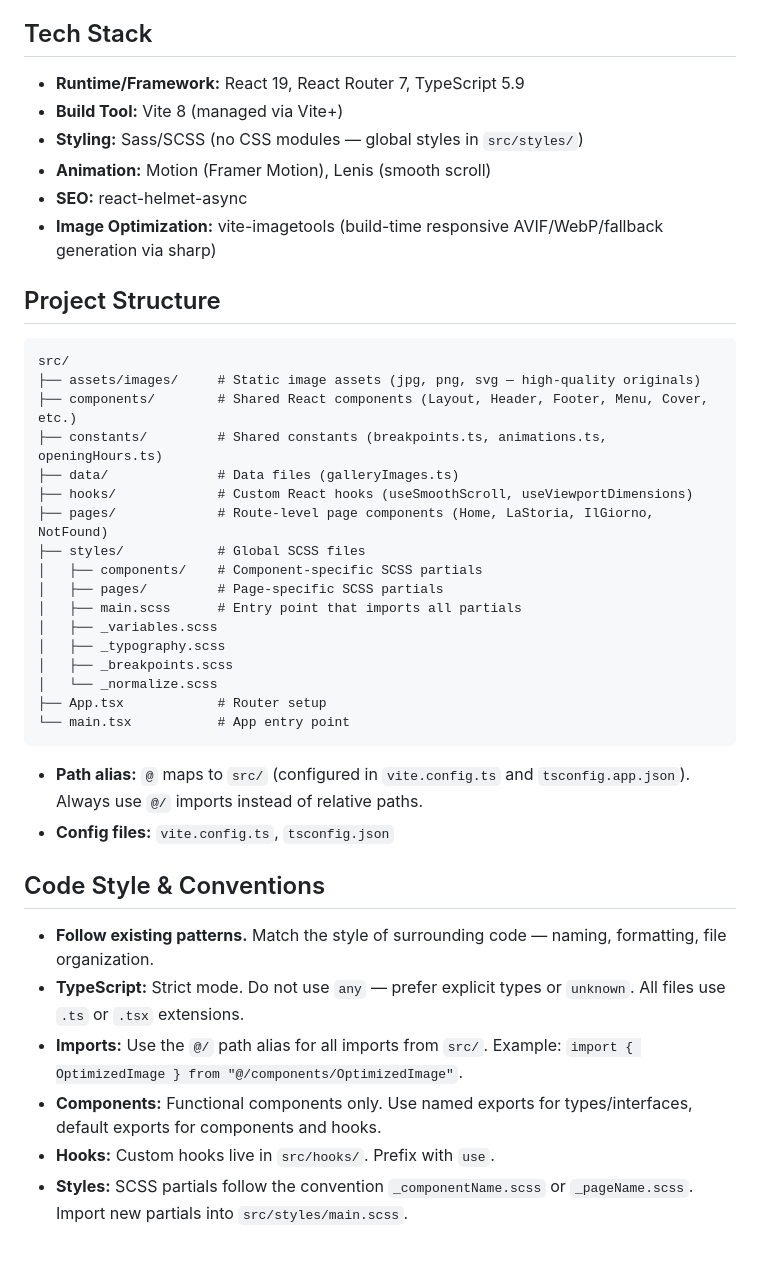
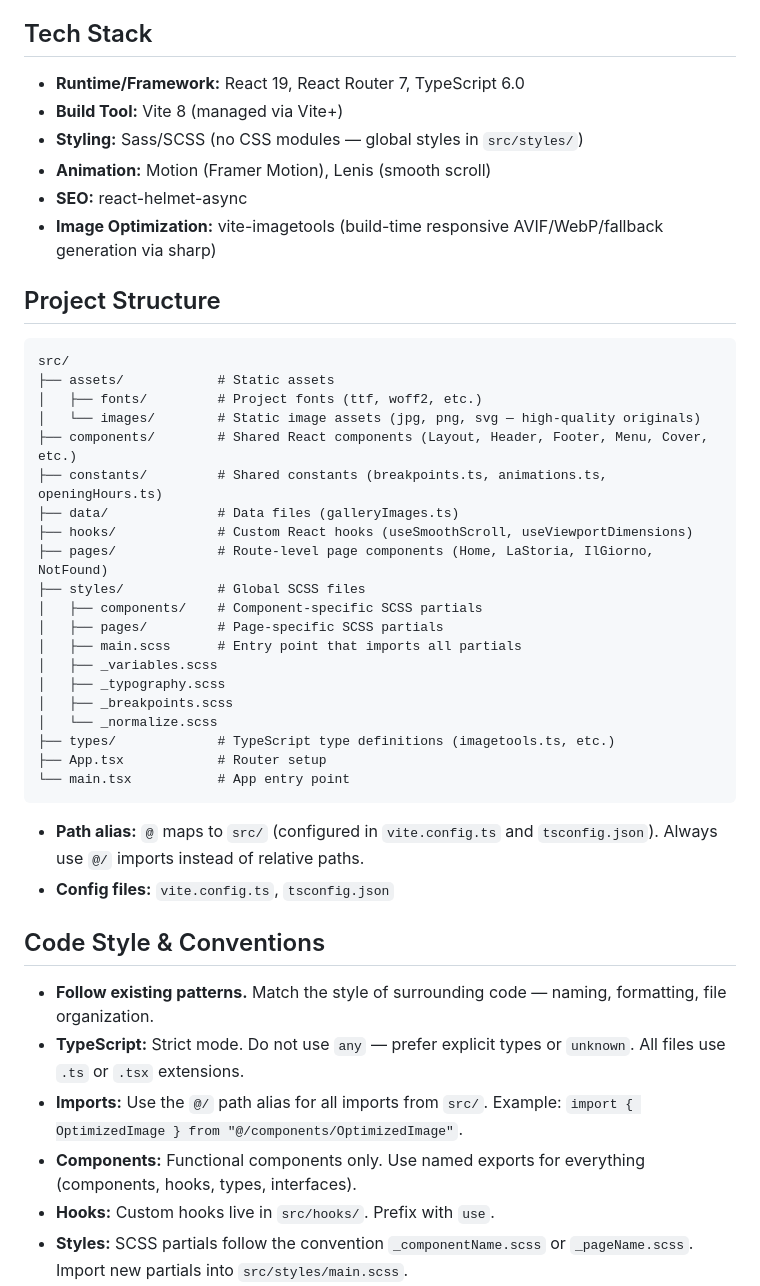
Before and after one commit to dencoseca/bragazzis, a Markdown page: AGENTS.md, the part around one of its changes. Drawn GitHub-style; blank space fills up the shorter version.

Commit message:
Revise AGENTS.md to update TypeScript version, restructure assets, enforce named exports, and clarify routing practices.

````diff
--- a/AGENTS.md
+++ b/AGENTS.md
@@ -9,7 +9,7 @@ application with multiple routes, built with **React 19**, **TypeScript**, and *
 
 ## Tech Stack
 
-- **Runtime/Framework:** React 19, React Router 7, TypeScript 5.9
+- **Runtime/Framework:** React 19, React Router 7, TypeScript 6.0
 - **Build Tool:** Vite 8 (managed via Vite+)
 - **Styling:** Sass/SCSS (no CSS modules — global styles in `src/styles/`)
 - **Animation:** Motion (Framer Motion), Lenis (smooth scroll)
@@ -20,7 +20,9 @@ application with multiple routes, built with **React 19**, **TypeScript**, and *
 
 ```
 src/
-├── assets/images/     # Static image assets (jpg, png, svg — high-quality originals)
+├── assets/            # Static assets
+│   ├── fonts/         # Project fonts (ttf, woff2, etc.)
+│   └── images/        # Static image assets (jpg, png, svg — high-quality originals)
 ├── components/        # Shared React components (Layout, Header, Footer, Menu, Cover, etc.)
 ├── constants/         # Shared constants (breakpoints.ts, animations.ts, openingHours.ts)
 ├── data/              # Data files (galleryImages.ts)
@@ -34,11 +36,12 @@ src/
 │   ├── _typography.scss
 │   ├── _breakpoints.scss
 │   └── _normalize.scss
+├── types/             # TypeScript type definitions (imagetools.ts, etc.)
 ├── App.tsx            # Router setup
 └── main.tsx           # App entry point
 ```
 
-- **Path alias:** `@` maps to `src/` (configured in `vite.config.ts` and `tsconfig.app.json`). Always use `@/` imports
+- **Path alias:** `@` maps to `src/` (configured in `vite.config.ts` and `tsconfig.json`). Always use `@/` imports
   instead of relative paths.
 - **Config files:** `vite.config.ts`, `tsconfig.json`
 
@@ -48,8 +51,7 @@ src/
 - **TypeScript:** Strict mode. Do not use `any` — prefer explicit types or `unknown`. All files use `.ts` or `.tsx`
   extensions.
 - **Imports:** Use the `@/` path alias for all imports from `src/`. Example: `import { OptimizedImage } from "@/components/OptimizedImage"`.
-- **Components:** Functional components only. Use named exports for types/interfaces, default exports for components and
-  hooks.
+- **Components:** Functional components only. Use named exports for everything (components, hooks, types, interfaces).
 - **Hooks:** Custom hooks live in `src/hooks/`. Prefix with `use`.
 - **Styles:** SCSS partials follow the convention `_componentName.scss` or `_pageName.scss`. Import new partials into
   `src/styles/main.scss`.
````
Also changed, not shown: other parts of AGENTS.md (+3 -4 lines).
